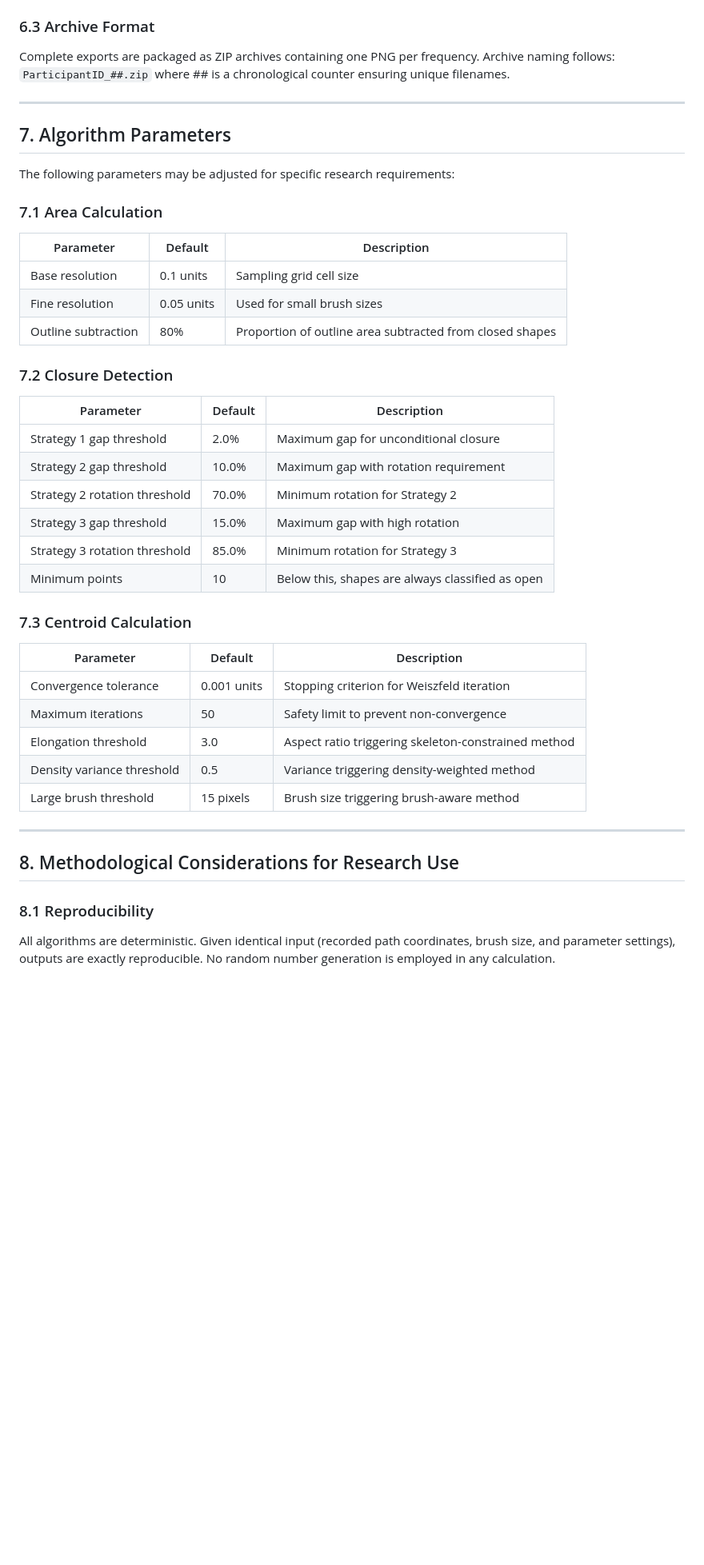
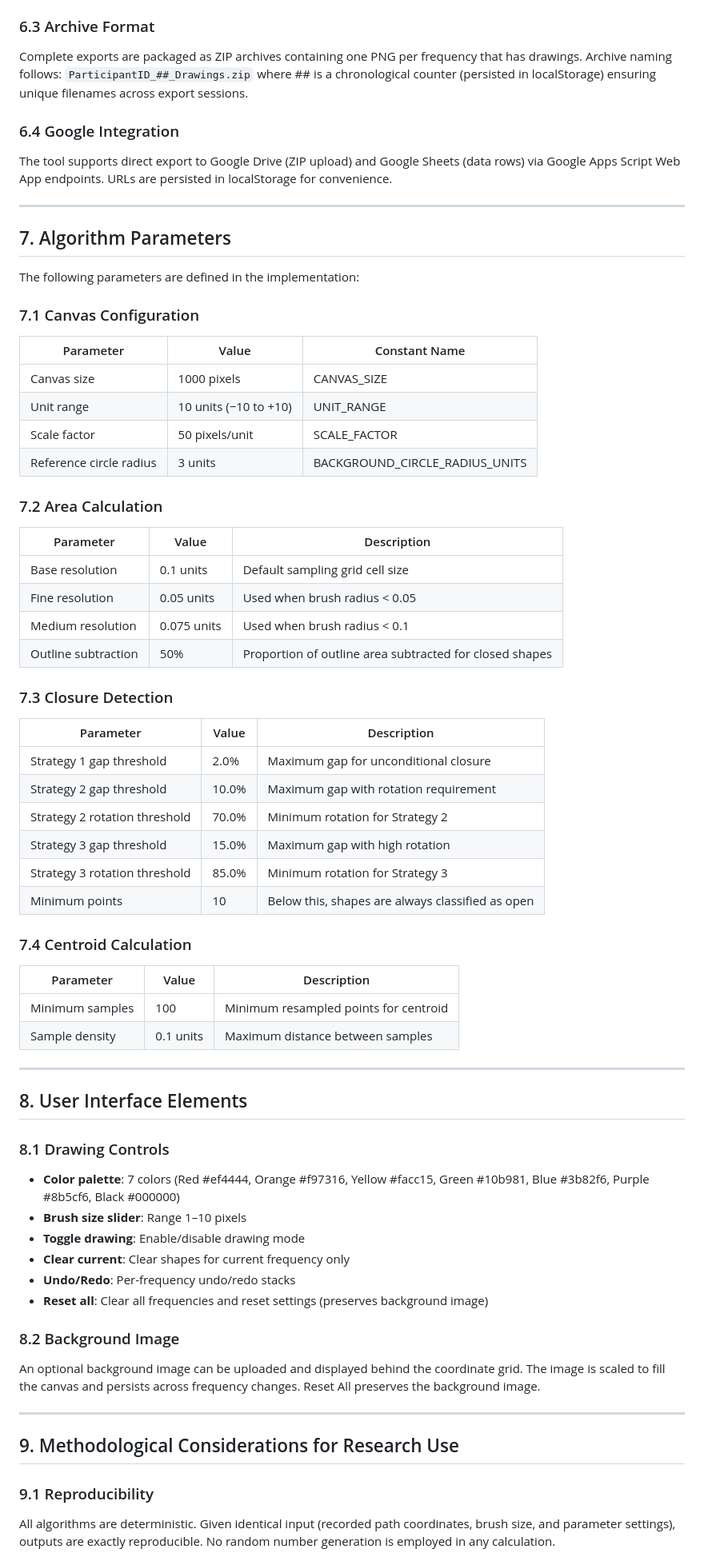
Before and after one commit to cjeon3/Sound-Object-Phenomenon-App, a Markdown page: README.md, the part around one of its changes. Shown at 80% size. Rendered like a GitHub page; blank space fills up the shorter version.

```diff
--- a/README.md
+++ b/README.md
@@ -269,26 +332,40 @@ Filename convention: `ParticipantID_FrequencyHz.png`
 
 ### 6.3 Archive Format
 
-Complete exports are packaged as ZIP archives containing one PNG per frequency. Archive naming follows: `ParticipantID_##.zip` where ## is a chronological counter ensuring unique filenames.
+Complete exports are packaged as ZIP archives containing one PNG per frequency that has drawings. Archive naming follows: `ParticipantID_##_Drawings.zip` where ## is a chronological counter (persisted in localStorage) ensuring unique filenames across export sessions.
+
+### 6.4 Google Integration
+
+The tool supports direct export to Google Drive (ZIP upload) and Google Sheets (data rows) via Google Apps Script Web App endpoints. URLs are persisted in localStorage for convenience.
 
 ---
 
 ## 7. Algorithm Parameters
 
-The following parameters may be adjusted for specific research requirements:
+The following parameters are defined in the implementation:
 
-### 7.1 Area Calculation
+### 7.1 Canvas Configuration
 
-| Parameter | Default | Description |
-|-----------|---------|-------------|
-| Base resolution | 0.1 units | Sampling grid cell size |
-| Fine resolution | 0.05 units | Used for small brush sizes |
-| Outline subtraction | 80% | Proportion of outline area subtracted from closed shapes |
+| Parameter | Value | Constant Name |
+|-----------|-------|---------------|
+| Canvas size | 1000 pixels | CANVAS_SIZE |
+| Unit range | 10 units (−10 to +10) | UNIT_RANGE |
+| Scale factor | 50 pixels/unit | SCALE_FACTOR |
+| Reference circle radius | 3 units | BACKGROUND_CIRCLE_RADIUS_UNITS |
 
-### 7.2 Closure Detection
+### 7.2 Area Calculation
 
-| Parameter | Default | Description |
-|-----------|---------|-------------|
+| Parameter | Value | Description |
+|-----------|-------|-------------|
+| Base resolution | 0.1 units | Default sampling grid cell size |
+| Fine resolution | 0.05 units | Used when brush radius < 0.05 |
+| Medium resolution | 0.075 units | Used when brush radius < 0.1 |
+| Outline subtraction | 50% | Proportion of outline area subtracted for closed shapes |
+
+### 7.3 Closure Detection
+
+| Parameter | Value | Description |
+|-----------|-------|-------------|
 | Strategy 1 gap threshold | 2.0% | Maximum gap for unconditional closure |
 | Strategy 2 gap threshold | 10.0% | Maximum gap with rotation requirement |
 | Strategy 2 rotation threshold | 70.0% | Minimum rotation for Strategy 2 |
@@ -296,21 +373,35 @@ The following parameters may be adjusted for specific research requirements:
 | Strategy 3 rotation threshold | 85.0% | Minimum rotation for Strategy 3 |
 | Minimum points | 10 | Below this, shapes are always classified as open |
 
-### 7.3 Centroid Calculation
+### 7.4 Centroid Calculation
 
-| Parameter | Default | Description |
-|-----------|---------|-------------|
-| Convergence tolerance | 0.001 units | Stopping criterion for Weiszfeld iteration |
-| Maximum iterations | 50 | Safety limit to prevent non-convergence |
-| Elongation threshold | 3.0 | Aspect ratio triggering skeleton-constrained method |
-| Density variance threshold | 0.5 | Variance triggering density-weighted method |
-| Large brush threshold | 15 pixels | Brush size triggering brush-aware method |
+| Parameter | Value | Description |
+|-----------|-------|-------------|
+| Minimum samples | 100 | Minimum resampled points for centroid |
+| Sample density | 0.1 units | Maximum distance between samples |
 
 ---
 
-## 8. Methodological Considerations for Research Use
+## 8. User Interface Elements
 
-### 8.1 Reproducibility
+### 8.1 Drawing Controls
+
+- **Color palette**: 7 colors (Red #ef4444, Orange #f97316, Yellow #facc15, Green #10b981, Blue #3b82f6, Purple #8b5cf6, Black #000000)
+- **Brush size slider**: Range 1–10 pixels
+- **Toggle drawing**: Enable/disable drawing mode
+- **Clear current**: Clear shapes for current frequency only
+- **Undo/Redo**: Per-frequency undo/redo stacks
+- **Reset all**: Clear all frequencies and reset settings (preserves background image)
+
+### 8.2 Background Image
+
+An optional background image can be uploaded and displayed behind the coordinate grid. The image is scaled to fill the canvas and persists across frequency changes. Reset All preserves the background image.
+
+---
+
+## 9. Methodological Considerations for Research Use
+
+### 9.1 Reproducibility
 
 All algorithms are deterministic. Given identical input (recorded path coordinates, brush size, and parameter settings), outputs are exactly reproducible. No random number generation is employed in any calculation.
 
```
Also changed, not shown: other parts of README.md (+176 -118 lines).
